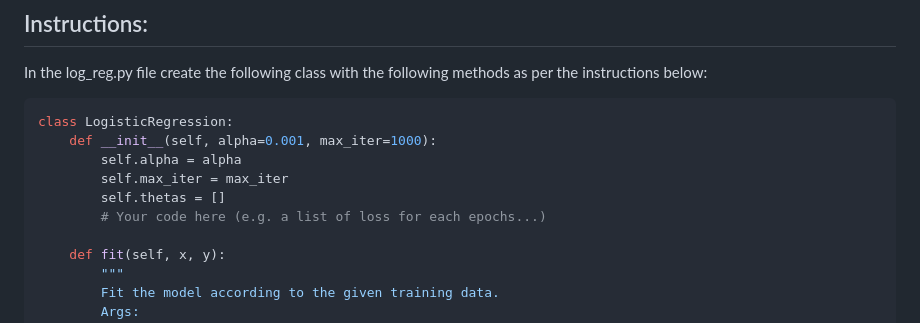
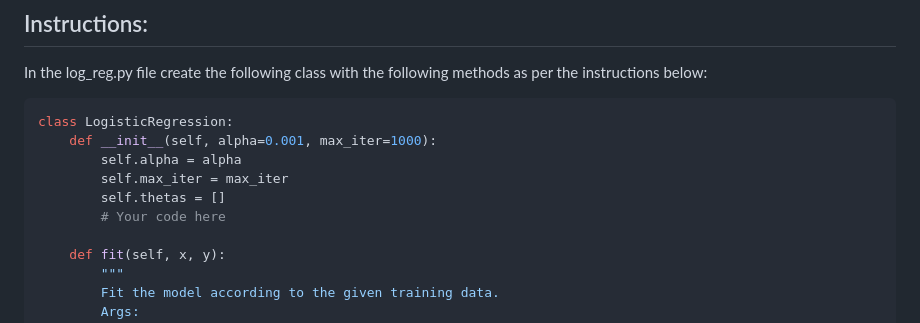
Before and after one commit to 42-AI/bootcamp_machine-learning, a Markdown page: day03/ex09/ex09.md, the part around the change. Drawn GitHub-style.

```diff
--- a/day03/ex09/ex09.md
+++ b/day03/ex09/ex09.md
@@ -25,7 +25,7 @@ class LogisticRegression:
         self.alpha = alpha
         self.max_iter = max_iter
         self.thetas = []
-        # Your code here (e.g. a list of loss for each epochs...)
+        # Your code here
 
     def fit(self, x, y):
         """
```
Also changed, not shown: day01/ex03/ex03 copy.md (deleted, +0 -70 lines), day01/ex07/ex07.md (+2 -2 lines), day03/ex08/ex08.md (+6 -0 lines), day01/assets/ex04_J_vs_t1.png (added), day01/assets/ex04_score_vs_bluepills.png (added), 2 other files.
